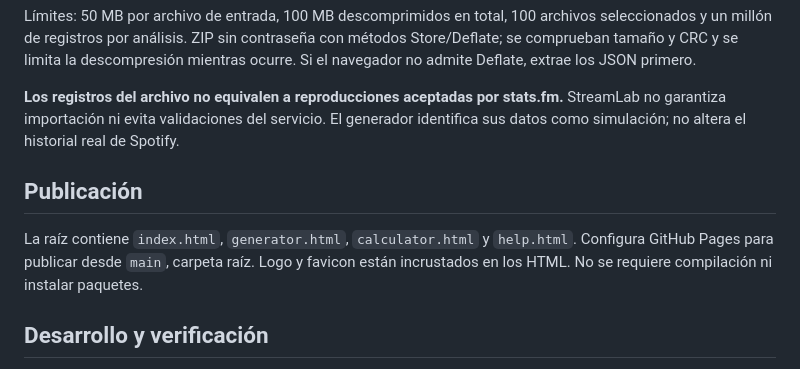
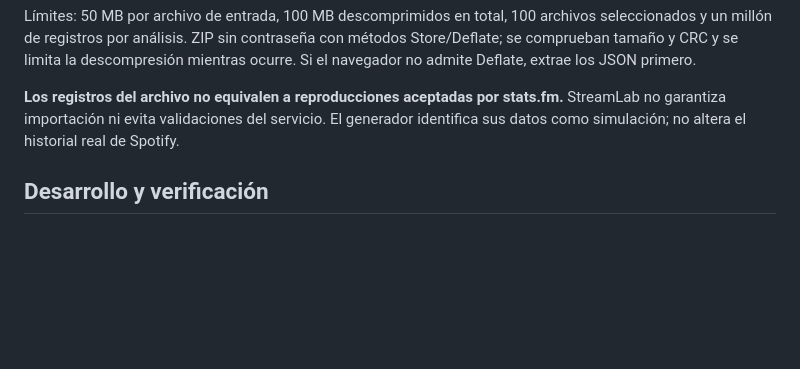
Before and after one commit to adrianns16/StreamLab, a Markdown page: README.md, the part around the change. Drawn GitHub-style; blank space fills up the shorter version.

Commit message:
Actualizar README.md

```diff
--- a/README.md
+++ b/README.md
@@ -18,10 +18,6 @@ Límites: 50 MB por archivo de entrada, 100 MB descomprimidos en total, 100 arch
 
 **Los registros del archivo no equivalen a reproducciones aceptadas por stats.fm.** StreamLab no garantiza importación ni evita validaciones del servicio. El generador identifica sus datos como simulación; no altera el historial real de Spotify.
 
-## Publicación
-
-La raíz contiene `index.html`, `generator.html`, `calculator.html` y `help.html`. Configura GitHub Pages para publicar desde `main`, carpeta raíz. Logo y favicon están incrustados en los HTML. No se requiere compilación ni instalar paquetes.
-
 ## Desarrollo y verificación
 
 - Servir localmente: `python3 -m http.server 8000`.
```
